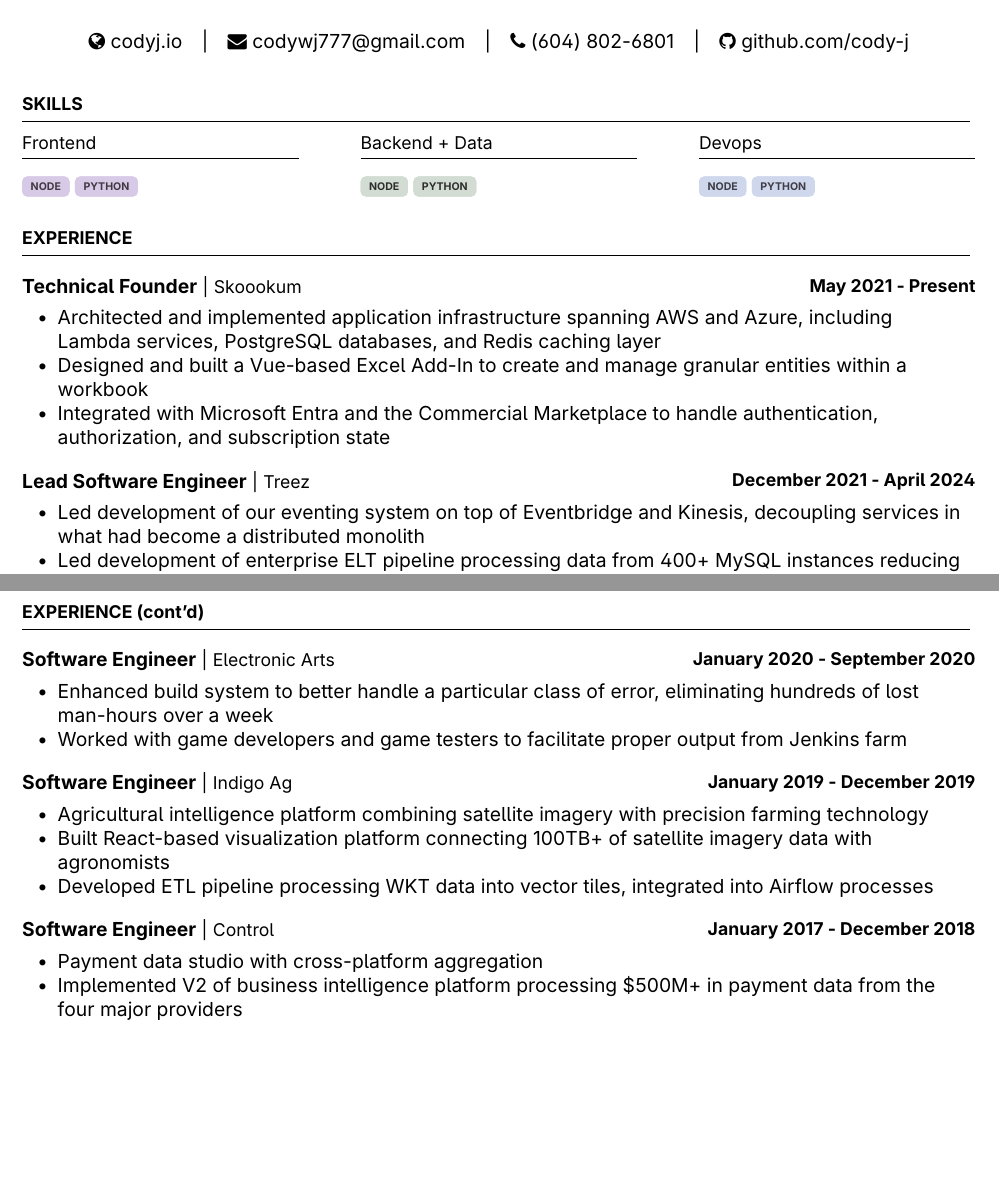
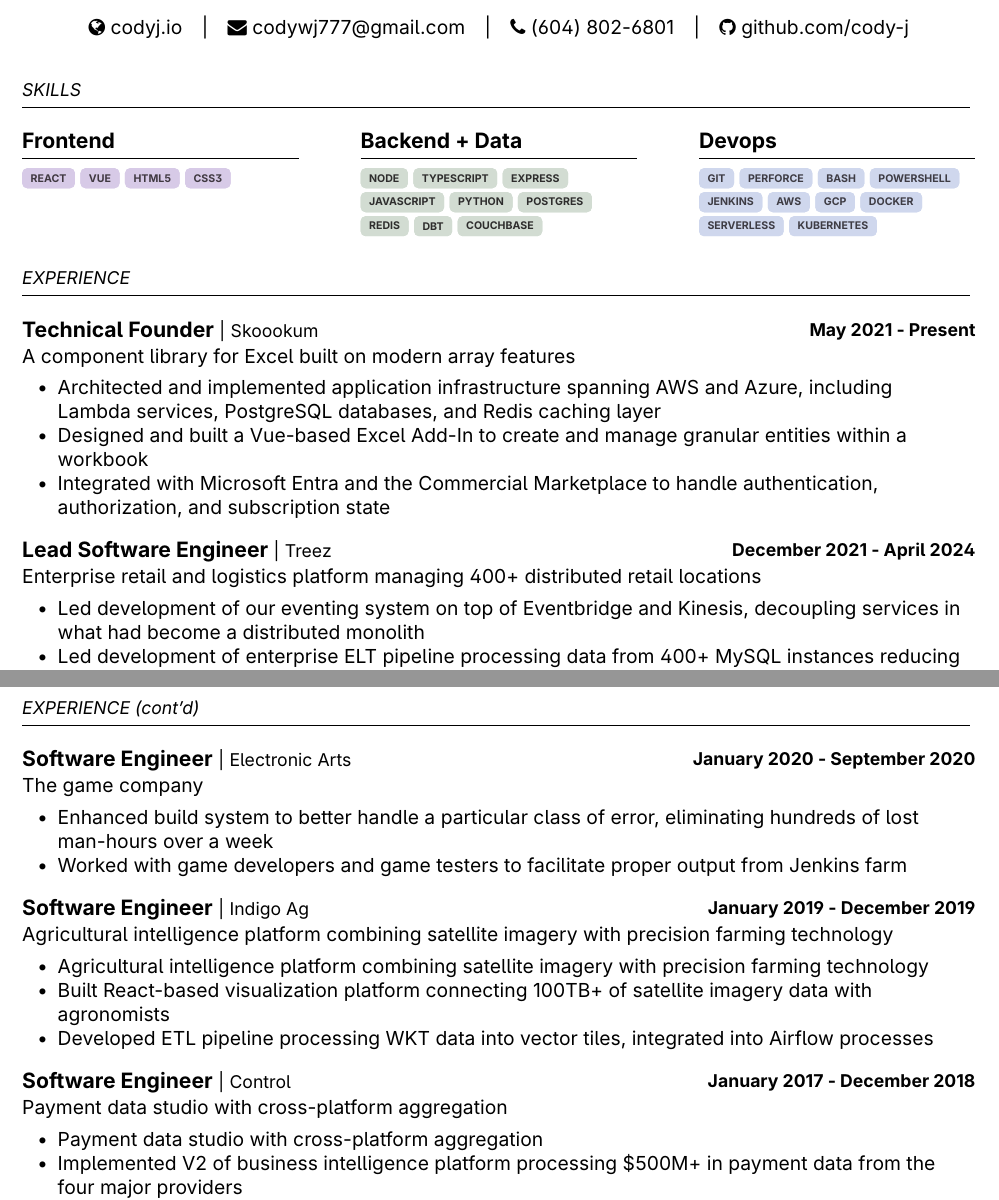
Before and after one commit to cody-j/resume, a LaTeX document (main.tex): two parts of pages 1 and 2 of 2, joined at a grey line, cut so that both start at the same text, the shorter picture padded with empty space. Compiled offline with pdfLaTeX.

Commit message:
skills updated w skills

```diff
--- a/main.tex
+++ b/main.tex
@@ -124,18 +124,34 @@
 % SKILLS
 \header{SKILLS}
 
-\noindent
 \skillcolumn{Frontend}{
-\pill[RoyalPurple!90!Black]{NODE}%
-\pill[RoyalPurple!90!Black]{PYTHON}%
+\pill[RoyalPurple!90!Black]{REACT}%
+\pill[RoyalPurple!90!Black]{VUE}%
+\pill[RoyalPurple!90!Black]{HTML5}%
+\pill[RoyalPurple!90!Black]{CSS3}%
 }\hfill%
 \skillcolumn{Backend + Data}{
 \pill[ForestGreen!40!Black]{NODE}%
+\pill[ForestGreen!40!Black]{TYPESCRIPT}%
+\pill[ForestGreen!40!Black]{EXPRESS}%
+\pill[ForestGreen!40!Black]{JAVASCRIPT}%
 \pill[ForestGreen!40!Black]{PYTHON}%
+\pill[ForestGreen!40!Black]{POSTGRES}%
+\pill[ForestGreen!40!Black]{REDIS}%
+\pill[ForestGreen!40!Black]{DBT}%
+\pill[ForestGreen!40!Black]{COUCHBASE}%
 }\hfill%
 \skillcolumn{Devops}{
-\pill[NavyBlue!90!Black]{NODE}%
-\pill[NavyBlue!90!Black]{PYTHON}%
+\pill[NavyBlue!90!Black]{GIT}%
+\pill[NavyBlue!90!Black]{PERFORCE}%
+\pill[NavyBlue!90!Black]{BASH}%
+\pill[NavyBlue!90!Black]{POWERSHELL}%
+\pill[NavyBlue!90!Black]{JENKINS}%
+\pill[NavyBlue!90!Black]{AWS}%
+\pill[NavyBlue!90!Black]{GCP}%
+\pill[NavyBlue!90!Black]{DOCKER}%
+\pill[NavyBlue!90!Black]{SERVERLESS}%
+\pill[NavyBlue!90!Black]{KUBERNETES}%
 }%
 
 
@@ -148,14 +164,14 @@
     \item Architected and implemented application infrastructure spanning AWS and Azure, including Lambda services, PostgreSQL databases, and Redis caching layer%
     \item Designed and built a Vue-based Excel Add-In to create and manage granular entities within a workbook%
     \item Integrated with Microsoft Entra and the Commercial Marketplace to handle authentication, authorization, and subscription state%
-}
+}{A component library for Excel built on modern array features}
 
 \experience{Lead Software Engineer}{Treez}{December 2021 - April 2024}{%
     \item Led development of our eventing system on top of Eventbridge and Kinesis, decoupling services in what had become a distributed monolith%
     \item Led development of enterprise ELT pipeline processing data from 400+ MySQL instances reducing report generation time by 90\%, enabling real-time business insights for our users%
     \item Implemented analytics platform on DBT + Quicksight reducing cogs by hundreds of thousands of dollars per year%
     \item Architected and implemented a Data Lake House on top of AWS primitives to support the analytics platform%
-}
+}{Enterprise retail and logistics platform managing 400+ distributed retail locations}
 
 \experience{Software Engineer}{Treez}{September 2020 - December 2021}{%
     \item Orchestrated migration from EC2 to Kubernetes enabling zero-downtime deployments%
@@ -171,19 +187,19 @@
 \experience{Software Engineer}{Electronic Arts}{January 2020 - September 2020}{%
     \item Enhanced build system to better handle a particular class of error, eliminating hundreds of lost man-hours over a week%
     \item Worked with game developers and game testers to facilitate proper output from Jenkins farm%
-}
+}{The game company}
 
 \experience{Software Engineer}{Indigo Ag}{January 2019 - December 2019}{%
     \item Agricultural intelligence platform combining satellite imagery with precision farming technology%
     \item Built React-based visualization platform connecting 100TB+ of satellite imagery data with agronomists%
     \item Developed ETL pipeline processing WKT data into vector tiles, integrated into Airflow processes%
-}
+}{Agricultural intelligence platform combining satellite imagery with precision farming technology}
 
 \experience{Software Engineer}{Control}{January 2017 - December 2018}{%
     \item Payment data studio with cross-platform aggregation%
     \item Implemented V2 of business intelligence platform processing \$500M+ in payment data from the four major providers%
     \item Implemented auto-scaling system to handle spikes in pipeline ingestion%
-}
+}{Payment data studio with cross-platform aggregation}
 
 % EDUCATION
 \header{EDUCATION}
```
Also changed, not shown: main.tex (20 more changed lines).
